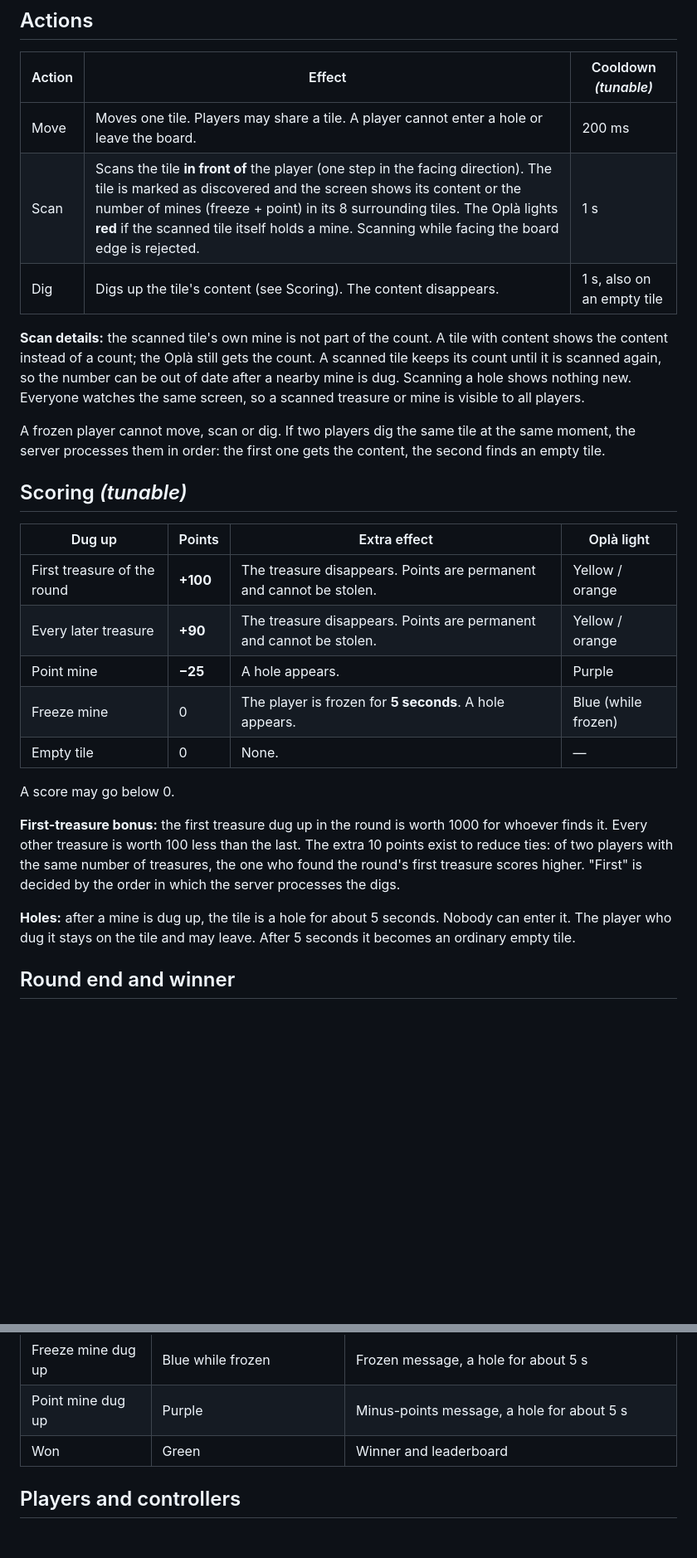
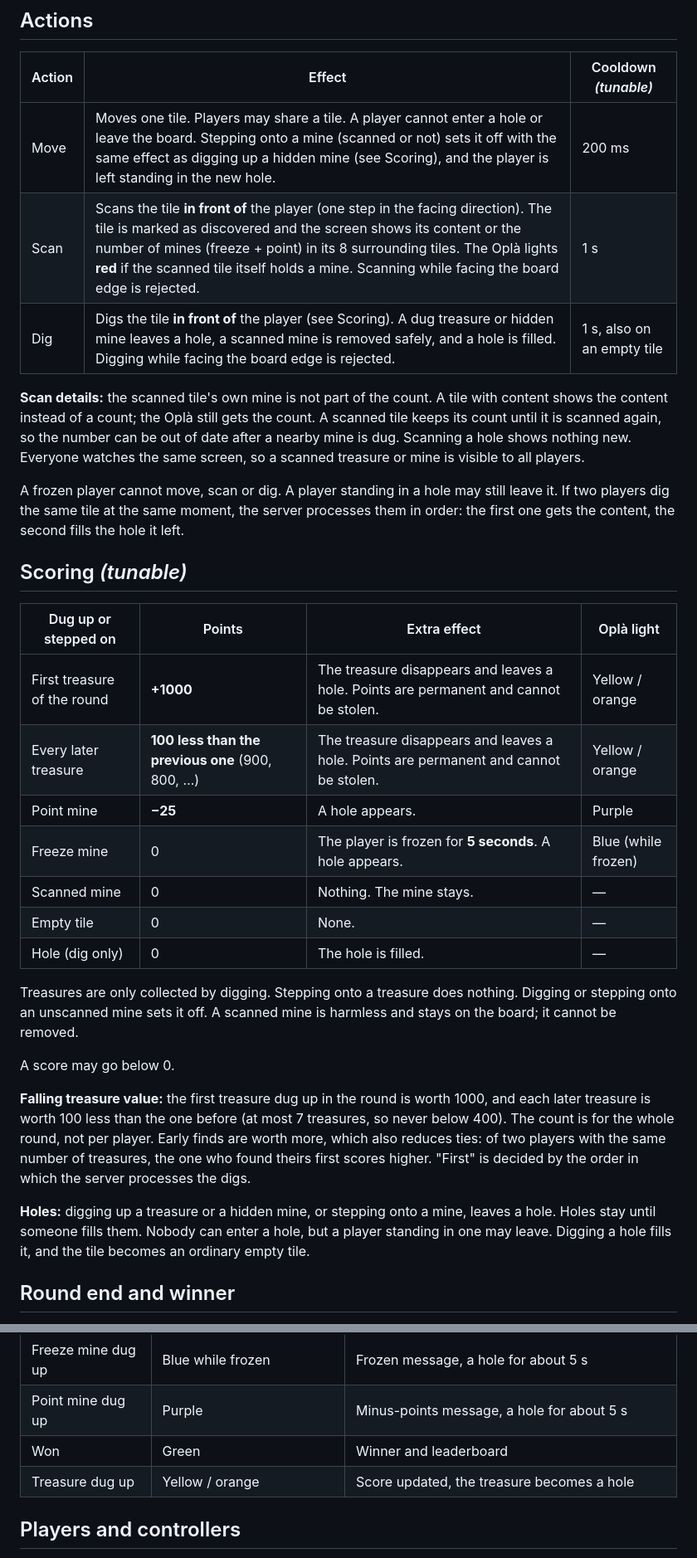
Before and after one commit to Mercantec-GHC/TreasureSweeper, a Markdown page: docs/game-rules.md, 2 parts joined by grey strips. Shown at 83% size. Rendered like a GitHub page; blank space fills up the shorter version.

Commit message:
Update game rules to clarify dig action effects and scoring adjustments

```diff
--- a/docs/game-rules.md
+++ b/docs/game-rules.md
@@ -24,29 +24,33 @@ Each tile stores its hidden content and a *discovered* flag. A discovered tile w
 
 | Action | Effect | Cooldown *(tunable)* |
 | ------ | ------ | -------------------- |
-| Move | Moves one tile. Players may share a tile. A player cannot enter a hole or leave the board. | 200 ms |
+| Move | Moves one tile. Players may share a tile. A player cannot enter a hole or leave the board. Stepping onto a mine (scanned or not) sets it off with the same effect as digging up a hidden mine (see Scoring), and the player is left standing in the new hole. | 200 ms |
 | Scan | Scans the tile **in front of** the player (one step in the facing direction). The tile is marked as discovered and the screen shows its content or the number of mines (freeze + point) in its 8 surrounding tiles. The Oplà lights **red** if the scanned tile itself holds a mine. Scanning while facing the board edge is rejected. | 1 s |
-| Dig | Digs up the tile's content (see Scoring). The content disappears. | 1 s, also on an empty tile |
+| Dig | Digs the tile **in front of** the player (see Scoring). A dug treasure or hidden mine leaves a hole, a scanned mine is removed safely, and a hole is filled. Digging while facing the board edge is rejected. | 1 s, also on an empty tile |
 
 **Scan details:** the scanned tile's own mine is not part of the count. A tile with content shows the content instead of a count; the Oplà still gets the count. A scanned tile keeps its count until it is scanned again, so the number can be out of date after a nearby mine is dug. Scanning a hole shows nothing new. Everyone watches the same screen, so a scanned treasure or mine is visible to all players.
 
-A frozen player cannot move, scan or dig. If two players dig the same tile at the same moment, the server processes them in order: the first one gets the content, the second finds an empty tile.
+A frozen player cannot move, scan or dig. A player standing in a hole may still leave it. If two players dig the same tile at the same moment, the server processes them in order: the first one gets the content, the second fills the hole it left.
 
 ## Scoring *(tunable)*
 
-| Dug up | Points | Extra effect | Oplà light |
-| ------ | ------ | ------------ | ---------- |
-| First treasure of the round | **+100** | The treasure disappears. Points are permanent and cannot be stolen. | Yellow / orange |
-| Every later treasure | **+90** | The treasure disappears. Points are permanent and cannot be stolen. | Yellow / orange |
+| Dug up or stepped on | Points | Extra effect | Oplà light |
+| -------------------- | ------ | ------------ | ---------- |
+| First treasure of the round | **+1000** | The treasure disappears and leaves a hole. Points are permanent and cannot be stolen. | Yellow / orange |
+| Every later treasure | **100 less than the previous one** (900, 800, …) | The treasure disappears and leaves a hole. Points are permanent and cannot be stolen. | Yellow / orange |
 | Point mine | **−25** | A hole appears. | Purple |
 | Freeze mine | 0 | The player is frozen for **5 seconds**. A hole appears. | Blue (while frozen) |
+| Scanned mine | 0 | Nothing. The mine stays. | — |
 | Empty tile | 0 | None. | — |
+| Hole (dig only) | 0 | The hole is filled. | — |
+
+Treasures are only collected by digging. Stepping onto a treasure does nothing. Digging or stepping onto an unscanned mine sets it off. A scanned mine is harmless and stays on the board; it cannot be removed.
 
 A score may go below 0.
 
-**First-treasure bonus:** the first treasure dug up in the round is worth 1000 for whoever finds it. Every other treasure is worth 100 less than the last. The extra 10 points exist to reduce ties: of two players with the same number of treasures, the one who found the round's first treasure scores higher. "First" is decided by the order in which the server processes the digs.
+**Falling treasure value:** the first treasure dug up in the round is worth 1000, and each later treasure is worth 100 less than the one before (at most 7 treasures, so never below 400). The count is for the whole round, not per player. Early finds are worth more, which also reduces ties: of two players with the same number of treasures, the one who found theirs first scores higher. "First" is decided by the order in which the server processes the digs.
 
-**Holes:** after a mine is dug up, the tile is a hole for about 5 seconds. Nobody can enter it. The player who dug it stays on the tile and may leave. After 5 seconds it becomes an ordinary empty tile.
+**Holes:** digging up a treasure or a hidden mine, or stepping onto a mine, leaves a hole. Holes stay until someone fills them. Nobody can enter a hole, but a player standing in one may leave. Digging a hole fills it, and the tile becomes an ordinary empty tile.
 
 ## Round end and winner
 
@@ -71,6 +75,7 @@ A solo round always ends with the player in rank 1. It ends when the single trea
 | Freeze mine dug up | Blue while frozen | Frozen message, a hole for about 5 s |
 | Point mine dug up | Purple | Minus-points message, a hole for about 5 s |
 | Won | Green | Winner and leaderboard |
+| Treasure dug up | Yellow / orange | Score updated, the treasure becomes a hole |
 
 ## Players and controllers
 
```
Also changed, not shown: other parts of docs/game-rules.md (+7 -4 lines).
